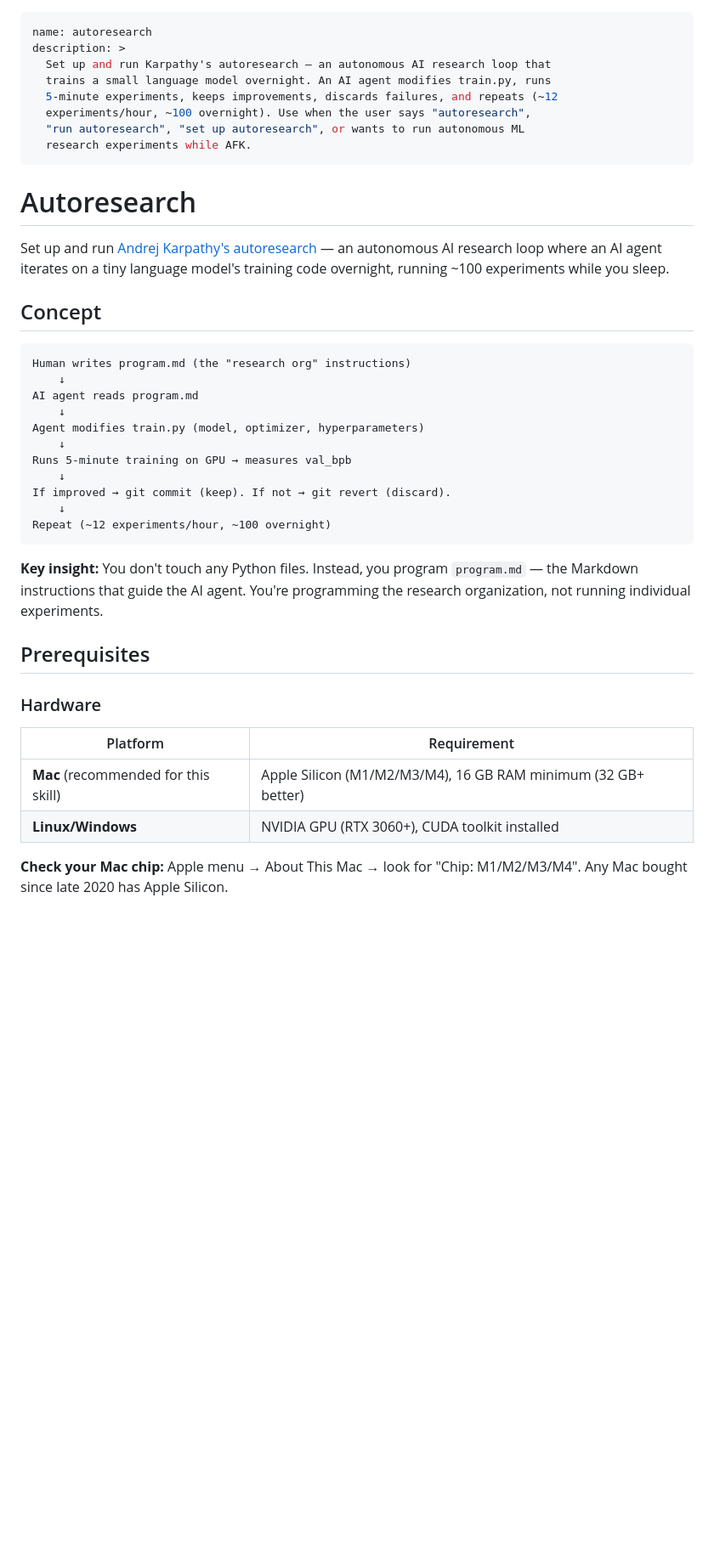
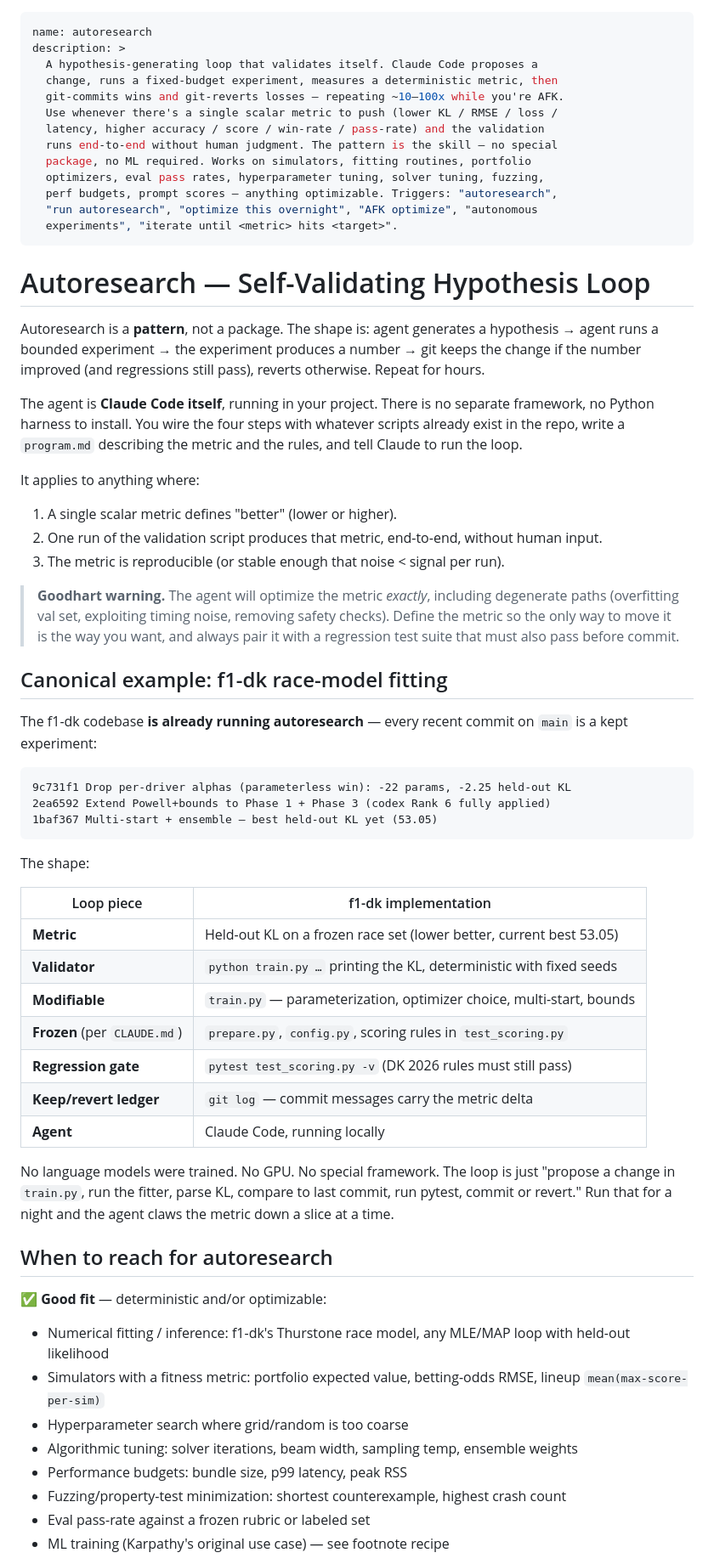
Before and after one commit to jonmumm/skills, a Markdown page: autoresearch/SKILL.md, the part around one of its changes. Shown at 85% size. GitHub-like rendering; blank space fills up the shorter version.

````diff
--- a/autoresearch/SKILL.md
+++ b/autoresearch/SKILL.md
@@ -1,49 +1,79 @@
 ---
 name: autoresearch
 description: >
-  Set up and run Karpathy's autoresearch — an autonomous AI research loop that
-  trains a small language model overnight. An AI agent modifies train.py, runs
-  5-minute experiments, keeps improvements, discards failures, and repeats (~12
-  experiments/hour, ~100 overnight). Use when the user says "autoresearch",
-  "run autoresearch", "set up autoresearch", or wants to run autonomous ML
-  research experiments while AFK.
+  A hypothesis-generating loop that validates itself. Claude Code proposes a
+  change, runs a fixed-budget experiment, measures a deterministic metric, then
+  git-commits wins and git-reverts losses — repeating ~10–100x while you're AFK.
+  Use whenever there's a single scalar metric to push (lower KL / RMSE / loss /
+  latency, higher accuracy / score / win-rate / pass-rate) and the validation
+  runs end-to-end without human judgment. The pattern is the skill — no special
+  package, no ML required. Works on simulators, fitting routines, portfolio
+  optimizers, eval pass rates, hyperparameter tuning, solver tuning, fuzzing,
+  perf budgets, prompt scores — anything optimizable. Triggers: "autoresearch",
+  "run autoresearch", "optimize this overnight", "AFK optimize", "autonomous
+  experiments", "iterate until <metric> hits <target>".
 ---
 
-# Autoresearch
+# Autoresearch — Self-Validating Hypothesis Loop
 
-Set up and run [Andrej Karpathy's autoresearch](https://github.com/karpathy/autoresearch) —
-an autonomous AI research loop where an AI agent iterates on a tiny language model's
-training code overnight, running ~100 experiments while you sleep.
+Autoresearch is a **pattern**, not a package. The shape is: agent generates a
+hypothesis → agent runs a bounded experiment → the experiment produces a number →
+git keeps the change if the number improved (and regressions still pass), reverts
+otherwise. Repeat for hours.
 
-## Concept
+The agent is **Claude Code itself**, running in your project. There is no
+separate framework, no Python harness to install. You wire the four steps with
+whatever scripts already exist in the repo, write a `program.md` describing the
+metric and the rules, and tell Claude to run the loop.
+
+It applies to anything where:
+
+1. A single scalar metric defines "better" (lower or higher).
+2. One run of the validation script produces that metric, end-to-end, without human input.
+3. The metric is reproducible (or stable enough that noise < signal per run).
+
+> **Goodhart warning.** The agent will optimize the metric *exactly*, including
+> degenerate paths (overfitting val set, exploiting timing noise, removing safety
+> checks). Define the metric so the only way to move it is the way you want, and
+> always pair it with a regression test suite that must also pass before commit.
+
+## Canonical example: f1-dk race-model fitting
+
+The f1-dk codebase **is already running autoresearch** — every recent commit on
+`main` is a kept experiment:
 
 ```
-Human writes program.md (the "research org" instructions)
-    ↓
-AI agent reads program.md
-    ↓
-Agent modifies train.py (model, optimizer, hyperparameters)
-    ↓
-Runs 5-minute training on GPU → measures val_bpb
-    ↓
-If improved → git commit (keep). If not → git revert (discard).
-    ↓
-Repeat (~12 experiments/hour, ~100 overnight)
+9c731f1 Drop per-driver alphas (parameterless win): -22 params, -2.25 held-out KL
+2ea6592 Extend Powell+bounds to Phase 1 + Phase 3 (codex Rank 6 fully applied)
+1baf367 Multi-start + ensemble — best held-out KL yet (53.05)
 ```
 
-**Key insight:** You don't touch any Python files. Instead, you program `program.md` —
-the Markdown instructions that guide the AI agent. You're programming the research
-organization, not running individual experiments.
+The shape:
 
-## Prerequisites
+| Loop piece | f1-dk implementation |
+|---|---|
+| **Metric** | Held-out KL on a frozen race set (lower better, current best 53.05) |
+| **Validator** | `python train.py …` printing the KL, deterministic with fixed seeds |
+| **Modifiable** | `train.py` — parameterization, optimizer choice, multi-start, bounds |
+| **Frozen** (per `CLAUDE.md`) | `prepare.py`, `config.py`, scoring rules in `test_scoring.py` |
+| **Regression gate** | `pytest test_scoring.py -v` (DK 2026 rules must still pass) |
+| **Keep/revert ledger** | `git log` — commit messages carry the metric delta |
+| **Agent** | Claude Code, running locally |
 
-### Hardware
+No language models were trained. No GPU. No special framework. The loop is just
+"propose a change in `train.py`, run the fitter, parse KL, compare to last
+commit, run pytest, commit or revert." Run that for a night and the agent claws
+the metric down a slice at a time.
 
-| Platform | Requirement |
-|----------|------------|
-| **Mac** (recommended for this skill) | Apple Silicon (M1/M2/M3/M4), 16 GB RAM minimum (32 GB+ better) |
-| **Linux/Windows** | NVIDIA GPU (RTX 3060+), CUDA toolkit installed |
+## When to reach for autoresearch
 
-**Check your Mac chip:** Apple menu → About This Mac → look for "Chip: M1/M2/M3/M4".
-Any Mac bought since late 2020 has Apple Silicon.
+✅ **Good fit** — deterministic and/or optimizable:
+- Numerical fitting / inference: f1-dk's Thurstone race model, any MLE/MAP loop with held-out likelihood
+- Simulators with a fitness metric: portfolio expected value, betting-odds RMSE, lineup `mean(max-score-per-sim)`
+- Hyperparameter search where grid/random is too coarse
+- Algorithmic tuning: solver iterations, beam width, sampling temp, ensemble weights
+- Performance budgets: bundle size, p99 latency, peak RSS
+- Fuzzing/property-test minimization: shortest counterexample, highest crash count
+- Eval pass-rate against a frozen rubric or labeled set
+- ML training (Karpathy's original use case) — see footnote recipe
 
````
Also changed, not shown: other parts of autoresearch/SKILL.md (+140 -171 lines).
